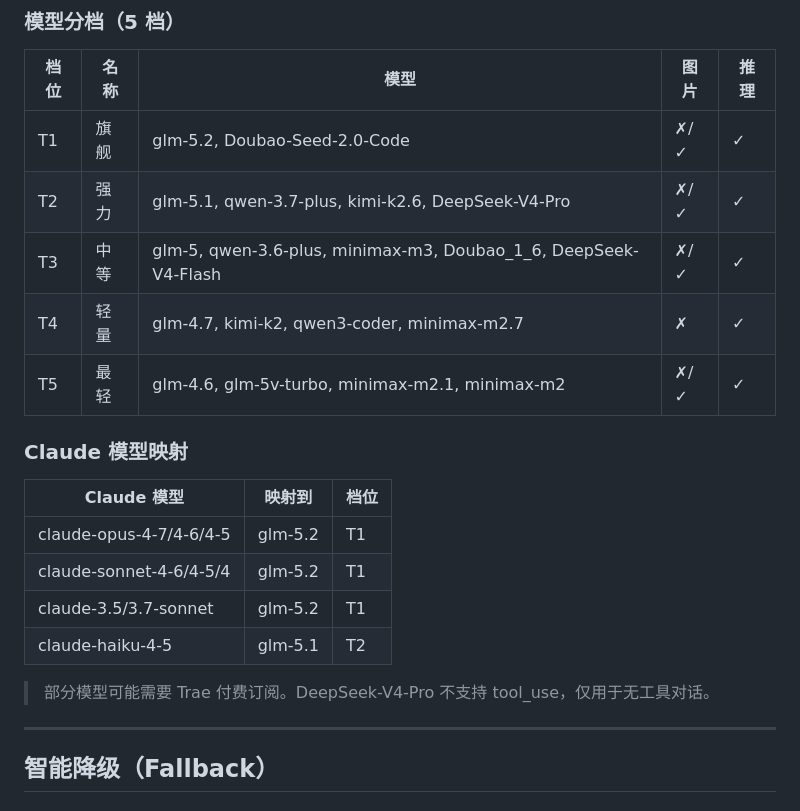
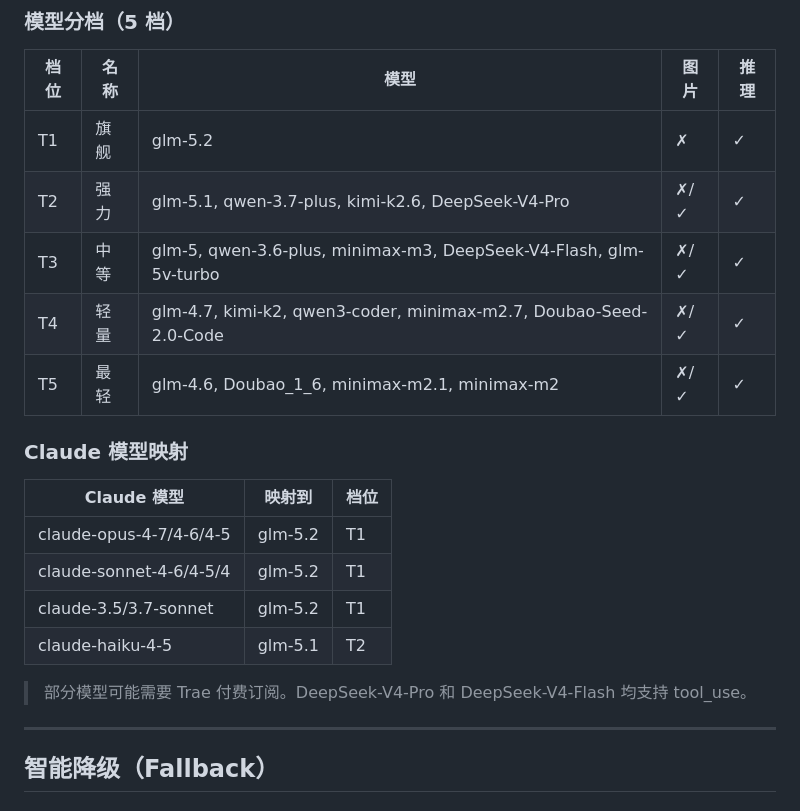
Before and after one commit to ZedeX/trae-local-api, a Markdown page: README.md, the part around the change. Rendered like a GitHub page.

Commit message:
docs: update README with corrected model tiers and DeepSeek tooluse info

```diff
--- a/README.md
+++ b/README.md
@@ -232,11 +232,11 @@ claude
 
 | 档位 | 名称 | 模型 | 图片 | 推理 |
 |------|------|------|------|------|
-| T1 | 旗舰 | glm-5.2, Doubao-Seed-2.0-Code | ✗/✓ | ✓ |
+| T1 | 旗舰 | glm-5.2 | ✗ | ✓ |
 | T2 | 强力 | glm-5.1, qwen-3.7-plus, kimi-k2.6, DeepSeek-V4-Pro | ✗/✓ | ✓ |
-| T3 | 中等 | glm-5, qwen-3.6-plus, minimax-m3, Doubao_1_6, DeepSeek-V4-Flash | ✗/✓ | ✓ |
-| T4 | 轻量 | glm-4.7, kimi-k2, qwen3-coder, minimax-m2.7 | ✗ | ✓ |
-| T5 | 最轻 | glm-4.6, glm-5v-turbo, minimax-m2.1, minimax-m2 | ✗/✓ | ✓ |
+| T3 | 中等 | glm-5, qwen-3.6-plus, minimax-m3, DeepSeek-V4-Flash, glm-5v-turbo | ✗/✓ | ✓ |
+| T4 | 轻量 | glm-4.7, kimi-k2, qwen3-coder, minimax-m2.7, Doubao-Seed-2.0-Code | ✗/✓ | ✓ |
+| T5 | 最轻 | glm-4.6, Doubao_1_6, minimax-m2.1, minimax-m2 | ✗/✓ | ✓ |
 
 ### Claude 模型映射
 
@@ -247,7 +247,7 @@ claude
 | claude-3.5/3.7-sonnet | glm-5.2 | T1 |
 | claude-haiku-4-5 | glm-5.1 | T2 |
 
-> 部分模型可能需要 Trae 付费订阅。DeepSeek-V4-Pro 不支持 tool_use，仅用于无工具对话。
+> 部分模型可能需要 Trae 付费订阅。DeepSeek-V4-Pro 和 DeepSeek-V4-Flash 均支持 tool_use。
 
 ---
 
```
